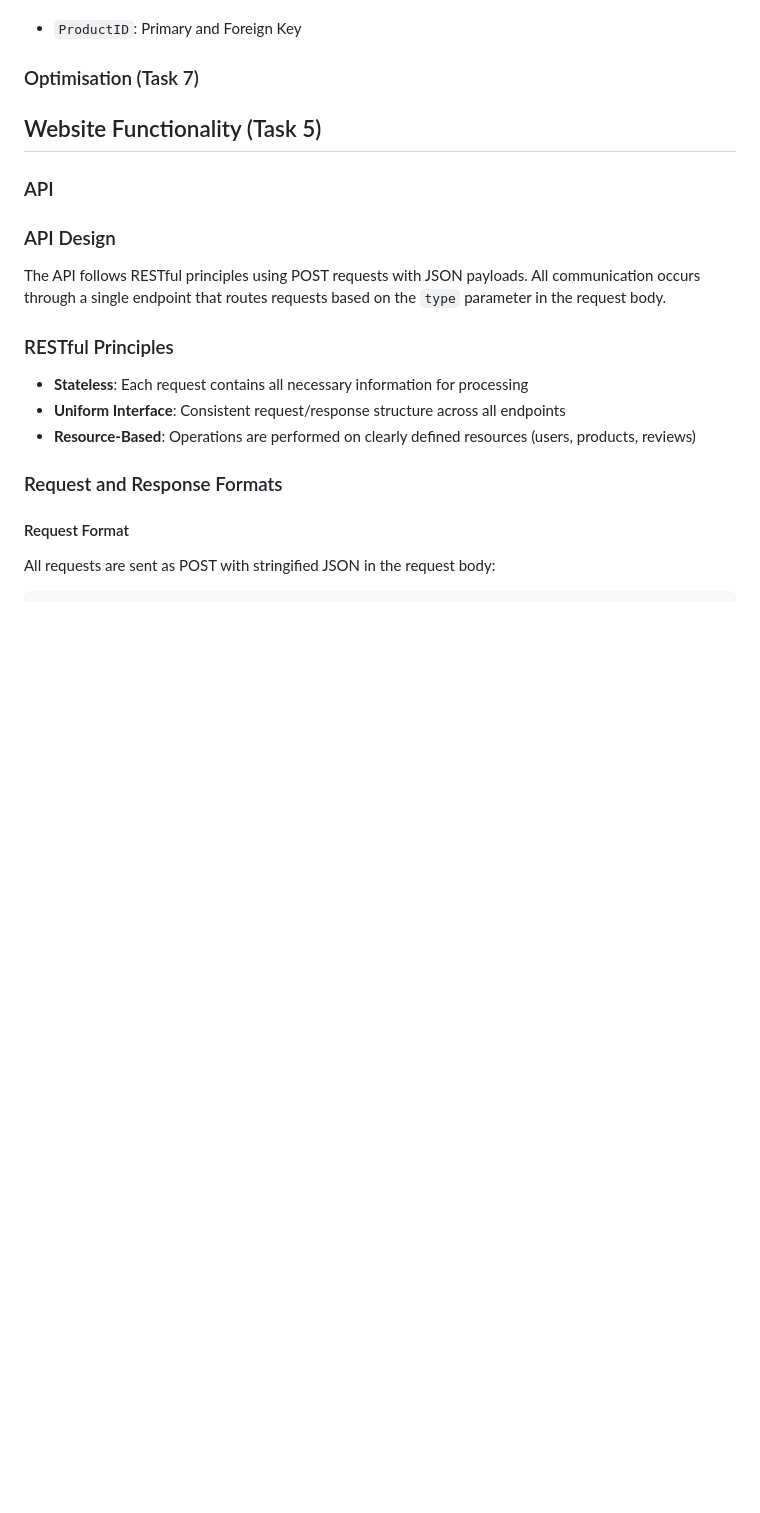
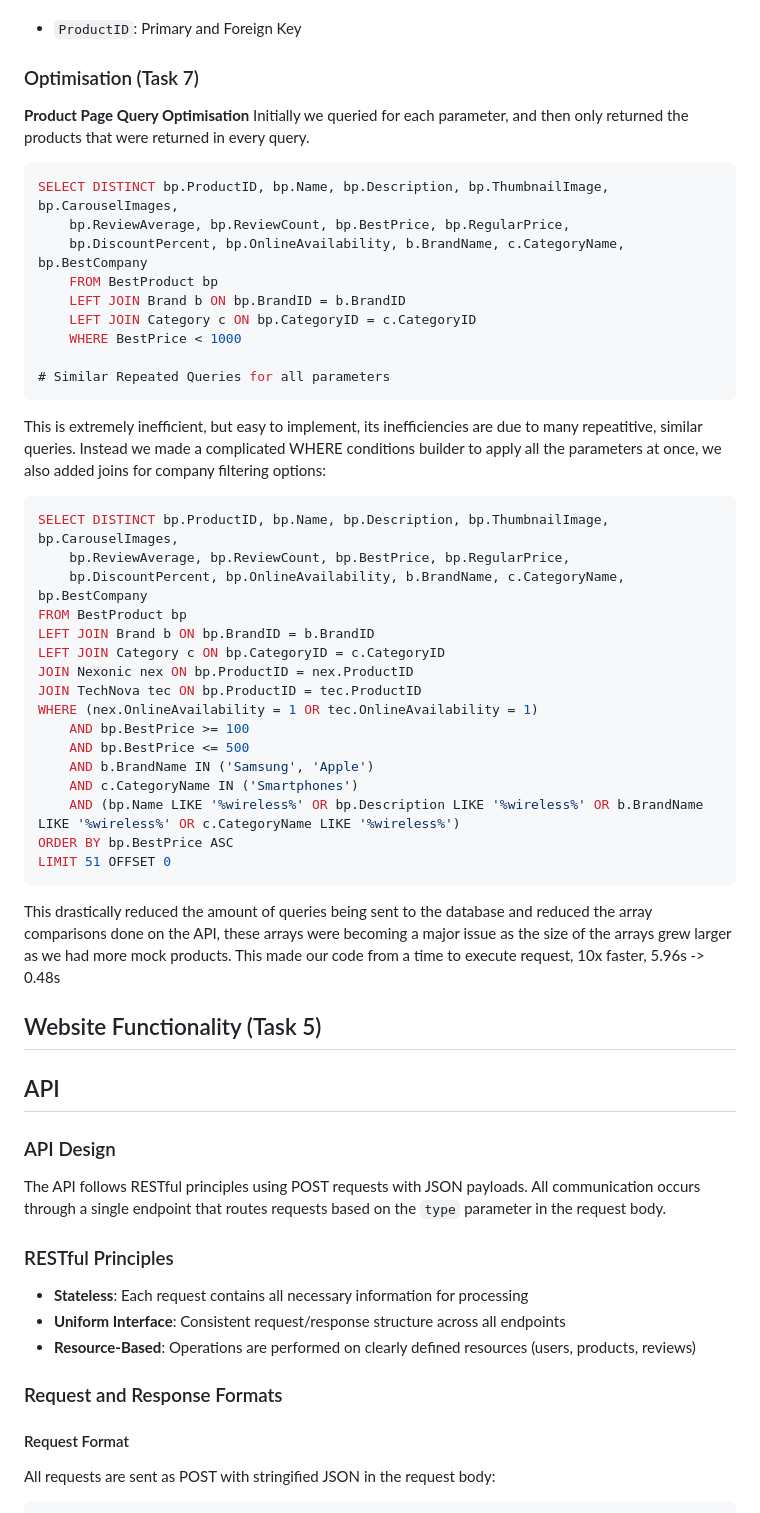
Before and after one commit to michaeltomlinsontuks/COS221-418_teapots, a Markdown page: README.md, the part around the change. GitHub-like rendering; blank space fills up the shorter version.

Commit message:
Added Optimisation Section README.md

````diff
--- a/README.md
+++ b/README.md
@@ -772,10 +772,43 @@ CREATE TABLE `ZapNest` (
 
 
 ### Optimisation (Task 7)
+**Product Page Query Optimisation**
+Initially we queried for each parameter, and then only returned the products that were returned in every query.
+```sql
+SELECT DISTINCT bp.ProductID, bp.Name, bp.Description, bp.ThumbnailImage, bp.CarouselImages,
+    bp.ReviewAverage, bp.ReviewCount, bp.BestPrice, bp.RegularPrice,
+    bp.DiscountPercent, bp.OnlineAvailability, b.BrandName, c.CategoryName, bp.BestCompany
+    FROM BestProduct bp
+    LEFT JOIN Brand b ON bp.BrandID = b.BrandID
+    LEFT JOIN Category c ON bp.CategoryID = c.CategoryID
+    WHERE BestPrice < 1000
+
+# Similar Repeated Queries for all parameters
+```
+This is extremely inefficient, but easy to implement, its inefficiencies are due to many repeatitive, similar queries. Instead we made a complicated WHERE conditions builder to apply all the parameters at once, we also added joins for company filtering options:
+```sql
+SELECT DISTINCT bp.ProductID, bp.Name, bp.Description, bp.ThumbnailImage, bp.CarouselImages,
+    bp.ReviewAverage, bp.ReviewCount, bp.BestPrice, bp.RegularPrice,
+    bp.DiscountPercent, bp.OnlineAvailability, b.BrandName, c.CategoryName, bp.BestCompany
+FROM BestProduct bp
+LEFT JOIN Brand b ON bp.BrandID = b.BrandID
+LEFT JOIN Category c ON bp.CategoryID = c.CategoryID
+JOIN Nexonic nex ON bp.ProductID = nex.ProductID
+JOIN TechNova tec ON bp.ProductID = tec.ProductID
+WHERE (nex.OnlineAvailability = 1 OR tec.OnlineAvailability = 1)
+    AND bp.BestPrice >= 100
+    AND bp.BestPrice <= 500
+    AND b.BrandName IN ('Samsung', 'Apple')
+    AND c.CategoryName IN ('Smartphones')
+    AND (bp.Name LIKE '%wireless%' OR bp.Description LIKE '%wireless%' OR b.BrandName LIKE '%wireless%' OR c.CategoryName LIKE '%wireless%')
+ORDER BY bp.BestPrice ASC
+LIMIT 51 OFFSET 0
+```
+This drastically reduced the amount of queries being sent to the database and reduced the array comparisons done on the API, these arrays were becoming a major issue as the size of the arrays grew larger as we had more mock products. This made our code from a time to execute request, 10x faster, 5.96s -> 0.48s
 
 ## Website Functionality (Task 5)
 
-### API
+## API
 
 ### API Design
 
````
